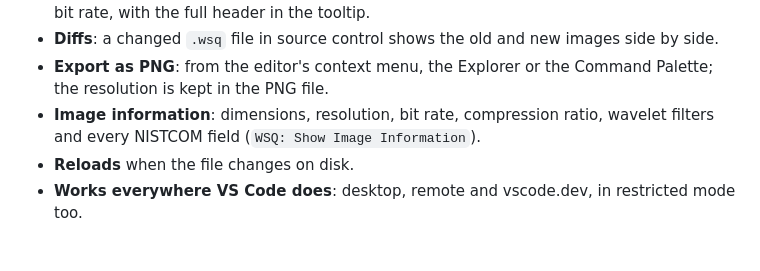
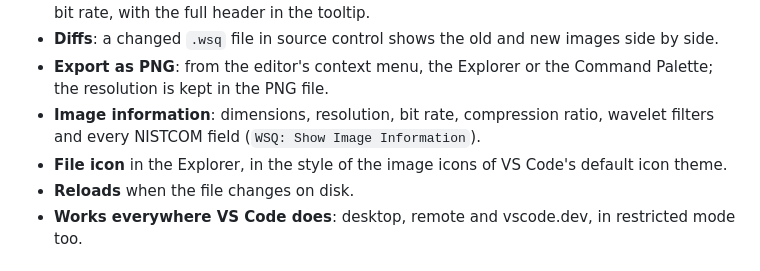
Before and after one commit to JF235/wsq-viewer, a Markdown page: extension/README.md, the part around the change. GitHub-like rendering.

```diff
--- a/extension/README.md
+++ b/extension/README.md
@@ -16,6 +16,7 @@ files open: click a `.wsq` file and the image appears.
   resolution is kept in the PNG file.
 - **Image information**: dimensions, resolution, bit rate, compression ratio, wavelet filters
   and every NISTCOM field (`WSQ: Show Image Information`).
+- **File icon** in the Explorer, in the style of the image icons of VS Code's default icon theme.
 - **Reloads** when the file changes on disk.
 - **Works everywhere VS Code does**: desktop, remote and vscode.dev, in restricted mode too.
 
```
Also changed, not shown: extension/media/icon.png (added), 6 other files.
